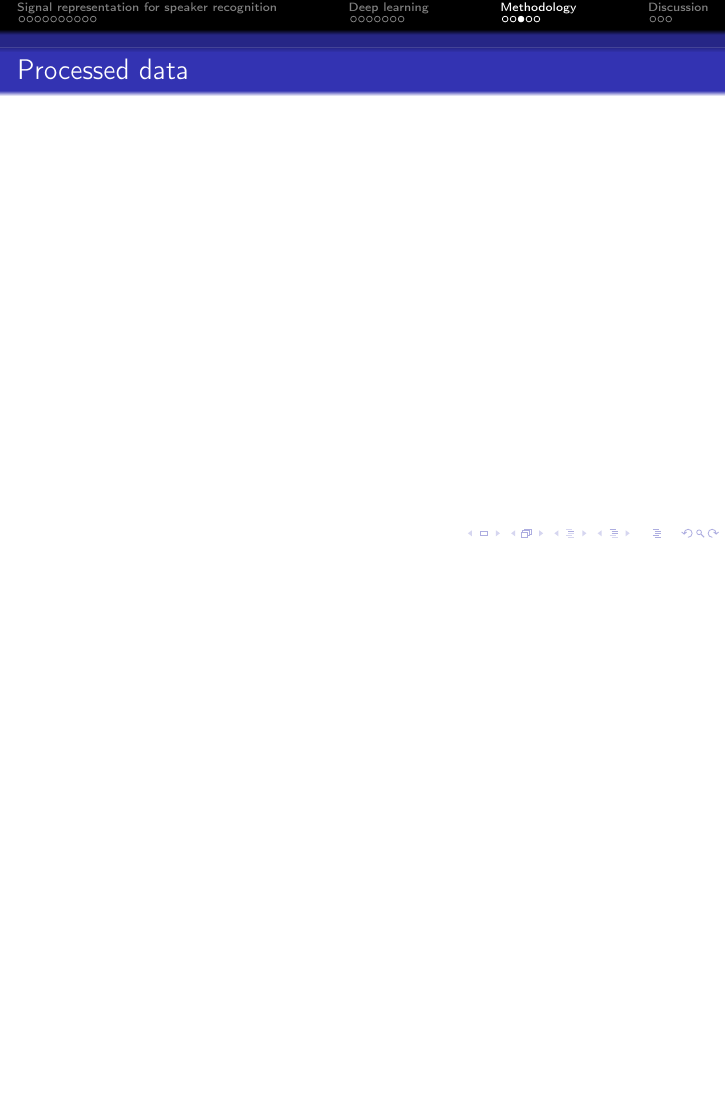
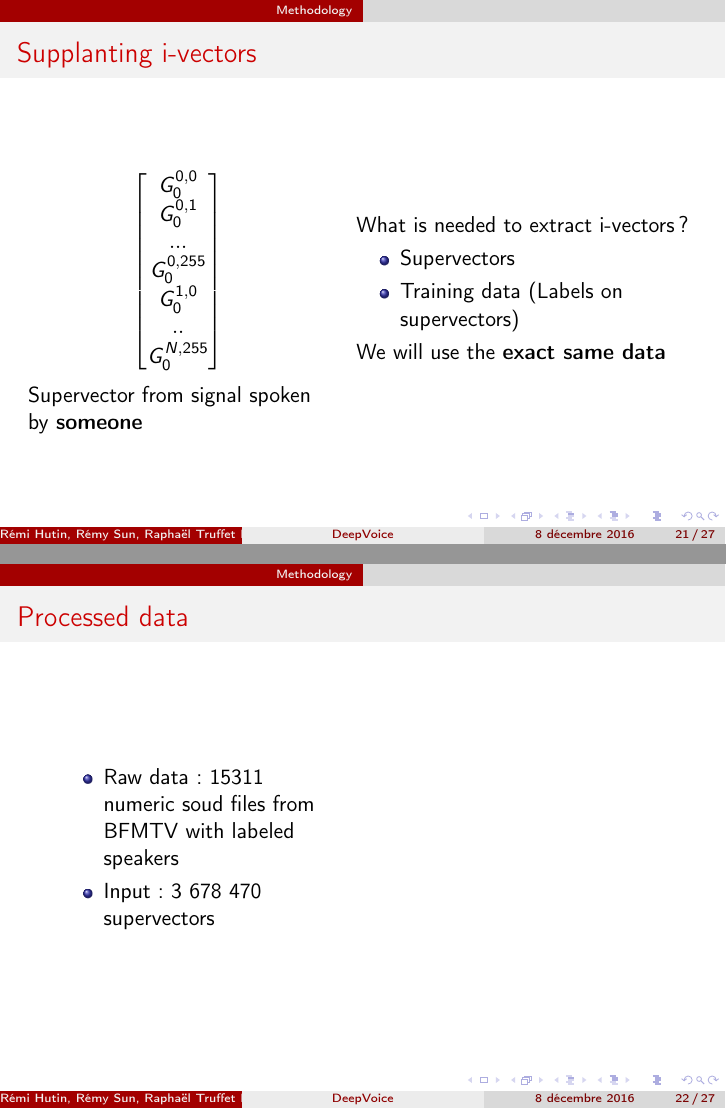
Before and after one commit to RemySun/DeepVoice, LaTeX slides (Slides/exp.tex): page 22 of 27 before the commit and pages 22 and 23 of 28 after it, the two joined at a grey line, the shorter picture padded with empty space. Compiled offline with pdfLaTeX.

Commit message:
supervectors

```diff
--- a/Slides/exp.tex
+++ b/Slides/exp.tex
@@ -6,8 +7,10 @@
 \usepackage{tikz}
 \usepackage{ulem}
 \usepackage{xcolor, colortbl}
+\usepackage{mathtools}
 
-\usetheme{Darmstadt}
+\usetheme{AnnArbor}
+\usecolortheme{beaver}
 
 \title{DeepVoice}
 \subtitle{Extracting meaningful signal representation for Speaker Recognition
@@ -125,10 +128,57 @@
 \begin{frame}
   \frametitle{Supplanting i-vectors}
 
+  \begin{columns}
+  \column{0.44\textwidth}
+
+\only<1>{
+\begin{equation*}
+    \begin{bmatrix}
+      G_0^{0,0} \\   G_0^{0,1} \\ ... \\ G_{0}^{0,255} \\ G_0^{1,0} \\ .. \\ G_{0}^{N,255}
+    \end{bmatrix}
+\begin{bmatrix}
+      G_1^{0,0} \\   G_1^{0,1} \\ ... \\ G_{1}^{0,255} \\ G_1^{1,0} \\ .. \\ G_{1}^{N,255}
+    \end{bmatrix}
+...
+\begin{bmatrix}
+      G_M^{0,0} \\   G_M^{0,1} \\ ... \\ G_{M}^{0,255} \\ G_M^{1,0} \\ .. \\ G_{M}^{N,255}
+    \end{bmatrix}
+  \end{equation*}
+M supervectors
+}
+
+\only<2>{
+  \begin{equation*}
+    \begin{bmatrix}
+      G_0^{0,0} \\   G_0^{0,1} \\ ... \\ G_{0}^{0,255} \\ G_0^{1,0} \\ .. \\ G_{0}^{N,255}
+    \end{bmatrix}
+  \end{equation*}
+  Supervector from signal spoken by \textbf{someone}
+}
+  \column{0.5\textwidth}
+  What is needed to extract i-vectors ?
+  \begin{itemize}
+  \item Supervectors
+  \item Training data (Labels on supervectors)
+  \end{itemize}
+  We will use the \textbf{exact same data}
+  \end{columns}
+
 \end{frame}
 
 \begin{frame}
   \frametitle{Processed data}
+
+  \begin{columns}
+    \column{0.4\textwidth}
+    \begin{itemize}
+    \item Raw data: 15311 numeric soud files from BFMTV with labeled speakers
+    \item Input: 3 678 470 supervectors
+
+    \end{itemize}
+
+    \column{0.4\textwidth}
+  \end{columns}
 
 \end{frame}
 
```
Also changed, not shown: Slides/exp.tex (1 more changed lines).
